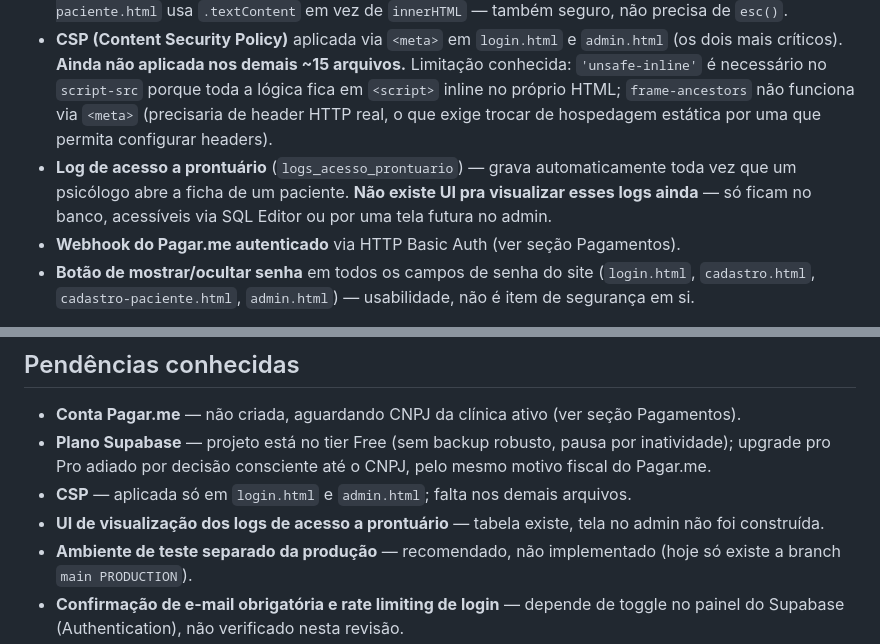
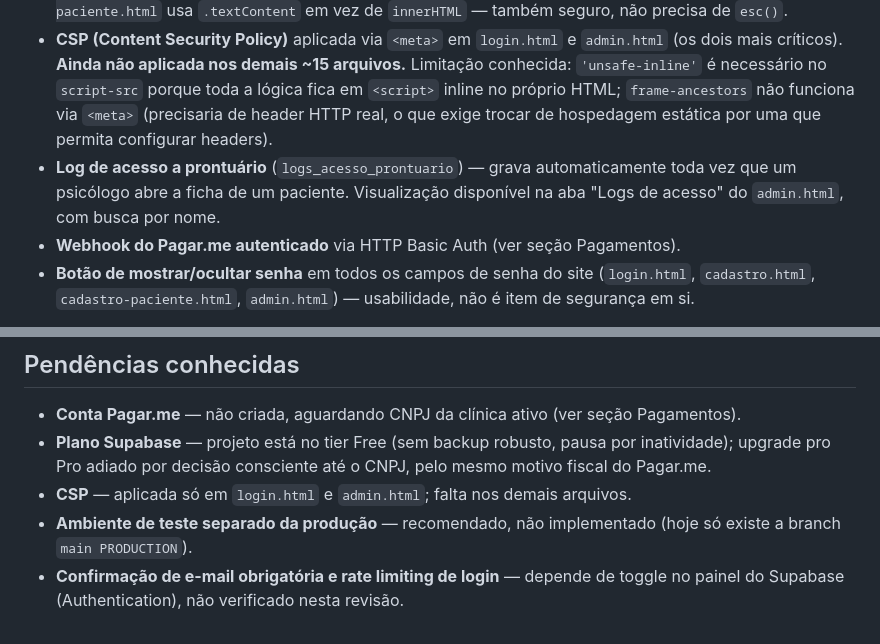
Before and after one commit to micaelsonnen/MeuPsi, a Markdown page: README.md, 2 parts joined by grey strips. GitHub-like rendering.

```diff
--- a/README.md
+++ b/README.md
@@ -151,7 +151,7 @@ Existe um `contrato_adesao_psicologo.docx` (Termo de Adesão / Prestação de Se
 - **Senha forte** exigida no cadastro (mínimo 8 caracteres, letra + número) — só client-side; **conferir se o mínimo do lado do servidor no painel do Supabase (Authentication → Policies) também está em 8+**, senão dá pra contornar via chamada direta à API.
 - **Escape de HTML** (`esc()`) em todo campo de texto livre renderizado via `innerHTML`. `dashboard-paciente.html` usa `.textContent` em vez de `innerHTML` — também seguro, não precisa de `esc()`.
 - **CSP (Content Security Policy)** aplicada via `<meta>` em `login.html` e `admin.html` (os dois mais críticos). **Ainda não aplicada nos demais ~15 arquivos.** Limitação conhecida: `'unsafe-inline'` é necessário no `script-src` porque toda a lógica fica em `<script>` inline no próprio HTML; `frame-ancestors` não funciona via `<meta>` (precisaria de header HTTP real, o que exige trocar de hospedagem estática por uma que permita configurar headers).
-- **Log de acesso a prontuário** (`logs_acesso_prontuario`) — grava automaticamente toda vez que um psicólogo abre a ficha de um paciente. **Não existe UI pra visualizar esses logs ainda** — só ficam no banco, acessíveis via SQL Editor ou por uma tela futura no admin.
+- **Log de acesso a prontuário** (`logs_acesso_prontuario`) — grava automaticamente toda vez que um psicólogo abre a ficha de um paciente. Visualização disponível na aba "Logs de acesso" do `admin.html`, com busca por nome.
 - **Webhook do Pagar.me autenticado** via HTTP Basic Auth (ver seção Pagamentos).
 - **Botão de mostrar/ocultar senha** em todos os campos de senha do site (`login.html`, `cadastro.html`, `cadastro-paciente.html`, `admin.html`) — usabilidade, não é item de segurança em si.
 
@@ -199,7 +199,6 @@ Existem dois scripts para popular/limpar contas fantasia (2 psicólogos, 3 pacie
 - **Conta Pagar.me** — não criada, aguardando CNPJ da clínica ativo (ver seção Pagamentos).
 - **Plano Supabase** — projeto está no tier Free (sem backup robusto, pausa por inatividade); upgrade pro Pro adiado por decisão consciente até o CNPJ, pelo mesmo motivo fiscal do Pagar.me.
 - **CSP** — aplicada só em `login.html` e `admin.html`; falta nos demais arquivos.
-- **UI de visualização dos logs de acesso a prontuário** — tabela existe, tela no admin não foi construída.
 - **Ambiente de teste separado da produção** — recomendado, não implementado (hoje só existe a branch `main PRODUCTION`).
 - **Confirmação de e-mail obrigatória e rate limiting de login** — depende de toggle no painel do Supabase (Authentication), não verificado nesta revisão.
 - **Prazo de repasse e política de cancelamento/reembolso** — ainda não definidos, placeholders no contrato de adesão e em `termos.html`.
```
